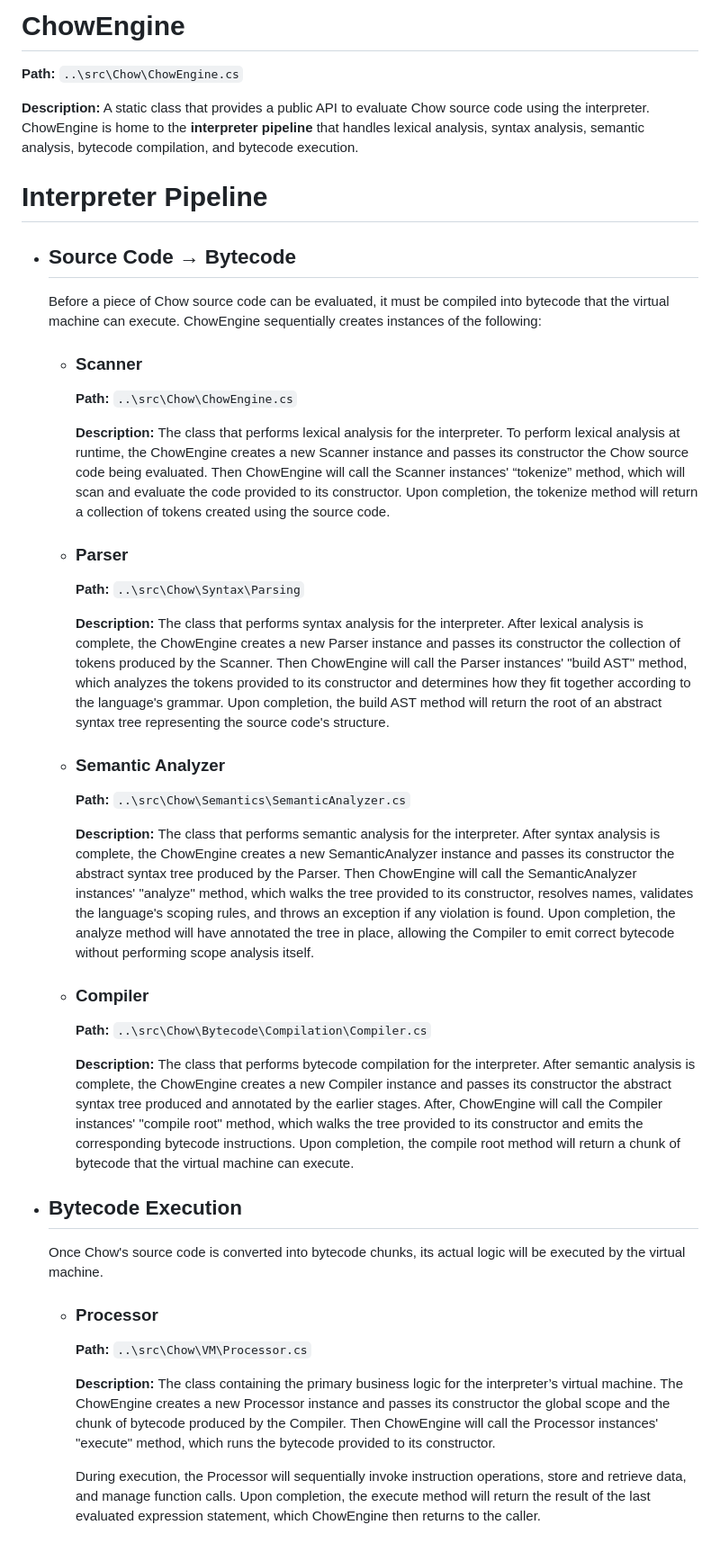
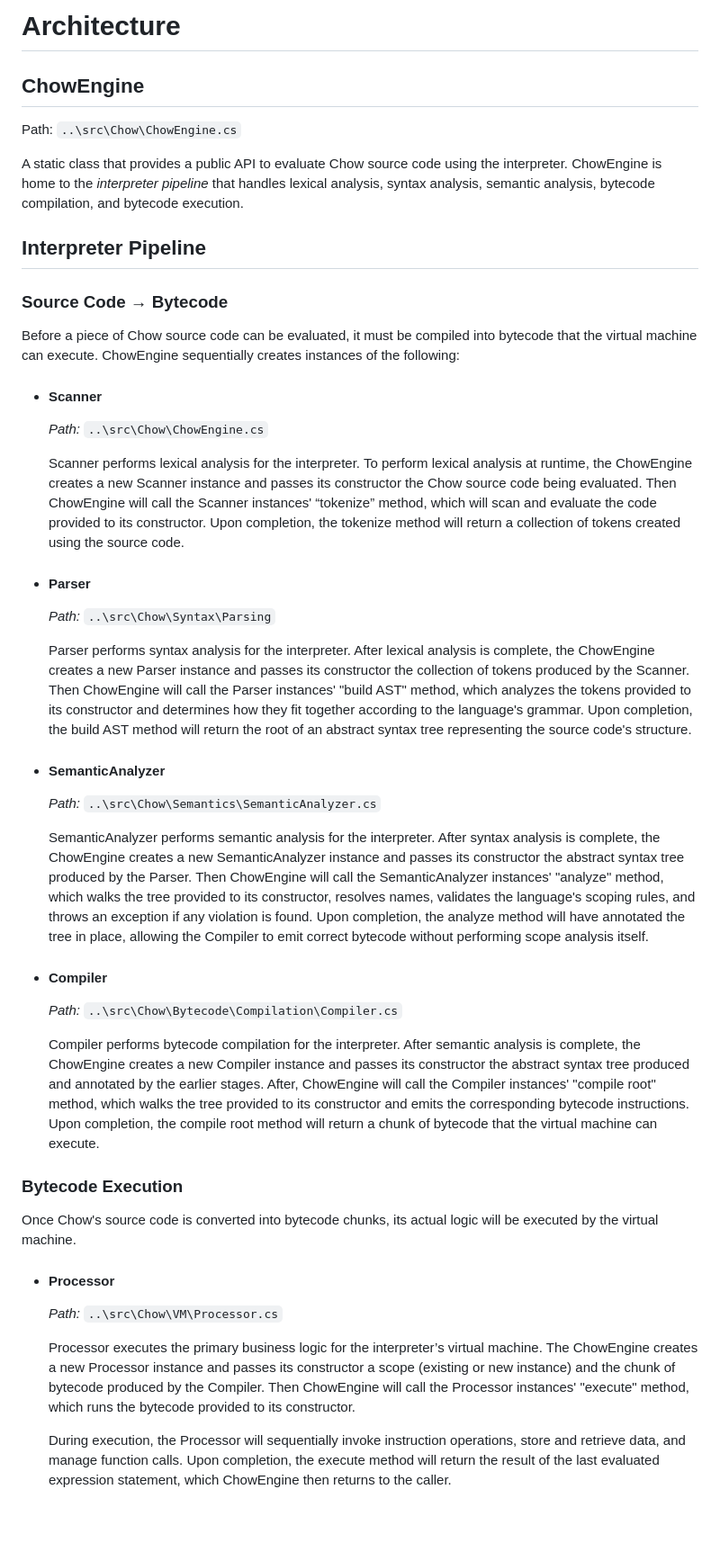
Before and after one commit to SebastianBathrick/Chow, a Markdown page: docs/ARCHITECTURE.md, the part around the change. Shown at 90% size. Drawn GitHub-style; blank space fills up the shorter version.

```diff
--- a/docs/ARCHITECTURE.md
+++ b/docs/ARCHITECTURE.md
@@ -1,38 +1,40 @@
-# ChowEngine
-**Path:** `..\src\Chow\ChowEngine.cs`
+# Architecture
+## ChowEngine
+Path: `..\src\Chow\ChowEngine.cs`
 
-**Description:** A static class that provides a public API to evaluate Chow source code using the interpreter. ChowEngine is home to the **interpreter pipeline** that handles lexical analysis, syntax analysis, semantic analysis, bytecode compilation, and bytecode execution.
+A static class that provides a public API to evaluate Chow source code using the interpreter. ChowEngine is home to the *interpreter pipeline* that handles lexical analysis, syntax analysis, semantic analysis, bytecode compilation, and bytecode execution.
 
-# Interpreter Pipeline
+## Interpreter Pipeline
 
-- ## Source Code → Bytecode
-    Before a piece of Chow source code can be evaluated, it must be compiled into bytecode that the virtual machine can execute. ChowEngine sequentially creates instances of the following:
-    - ### Scanner
-        **Path:** `..\src\Chow\ChowEngine.cs`
+### Source Code → Bytecode
+Before a piece of Chow source code can be evaluated, it must be compiled into bytecode that the virtual machine can execute. ChowEngine sequentially creates instances of the following:
 
-        **Description:** The class that performs lexical analysis for the interpreter. To perform lexical analysis at runtime, the ChowEngine creates a new Scanner instance and passes its constructor the Chow source code being evaluated. Then ChowEngine will call the Scanner instances' “tokenize” method, which will scan and evaluate the code provided to its constructor. Upon completion, the tokenize method will return a collection of tokens created using the source code.
+- #### Scanner
+    *Path:* `..\src\Chow\ChowEngine.cs`
 
-    - ### Parser
-        **Path:** `..\src\Chow\Syntax\Parsing`
+    Scanner performs lexical analysis for the interpreter. To perform lexical analysis at runtime, the ChowEngine creates a new Scanner instance and passes its constructor the Chow source code being evaluated. Then ChowEngine will call the Scanner instances' “tokenize” method, which will scan and evaluate the code provided to its constructor. Upon completion, the tokenize method will return a collection of tokens created using the source code.
 
-        **Description:** The class that performs syntax analysis for the interpreter. After lexical analysis is complete, the ChowEngine creates a new Parser instance and passes its constructor the collection of tokens produced by the Scanner. Then ChowEngine will call the Parser instances' "build AST" method, which analyzes the tokens provided to its constructor and determines how they fit together according to the language's grammar. Upon completion, the build AST method will return the root of an abstract syntax tree representing the source code's structure.
+- #### Parser
+    *Path:* `..\src\Chow\Syntax\Parsing`
 
-    - ### Semantic Analyzer
-        **Path:** `..\src\Chow\Semantics\SemanticAnalyzer.cs`
+    Parser performs syntax analysis for the interpreter. After lexical analysis is complete, the ChowEngine creates a new Parser instance and passes its constructor the collection of tokens produced by the Scanner. Then ChowEngine will call the Parser instances' "build AST" method, which analyzes the tokens provided to its constructor and determines how they fit together according to the language's grammar. Upon completion, the build AST method will return the root of an abstract syntax tree representing the source code's structure.
 
-        **Description:** The class that performs semantic analysis for the interpreter. After syntax analysis is complete, the ChowEngine creates a new SemanticAnalyzer instance and passes its constructor the abstract syntax tree produced by the Parser. Then ChowEngine will call the SemanticAnalyzer instances' "analyze" method, which walks the tree provided to its constructor, resolves names, validates the language's scoping rules, and throws an exception if any violation is found. Upon completion, the analyze method will have annotated the tree in place, allowing the Compiler to emit correct bytecode without performing scope analysis itself.
+- #### SemanticAnalyzer
+    *Path:* `..\src\Chow\Semantics\SemanticAnalyzer.cs`
 
-    - ### Compiler
-        **Path:** `..\src\Chow\Bytecode\Compilation\Compiler.cs`
+    SemanticAnalyzer performs semantic analysis for the interpreter. After syntax analysis is complete, the ChowEngine creates a new SemanticAnalyzer instance and passes its constructor the abstract syntax tree produced by the Parser. Then ChowEngine will call the SemanticAnalyzer instances' "analyze" method, which walks the tree provided to its constructor, resolves names, validates the language's scoping rules, and throws an exception if any violation is found. Upon completion, the analyze method will have annotated the tree in place, allowing the Compiler to emit correct bytecode without performing scope analysis itself.
 
-        **Description:** The class that performs bytecode compilation for the interpreter. After semantic analysis is complete, the ChowEngine creates a new Compiler instance and passes its constructor the abstract syntax tree produced and annotated by the earlier stages. After, ChowEngine will call the Compiler instances' "compile root" method, which walks the tree provided to its constructor and emits the corresponding bytecode instructions. Upon completion, the compile root method will return a chunk of bytecode that the virtual machine can execute.
+- #### Compiler
+    *Path:* `..\src\Chow\Bytecode\Compilation\Compiler.cs`
 
-- ## Bytecode Execution
-    Once Chow's source code is converted into bytecode chunks, its actual logic will be executed by the virtual machine.
+    Compiler performs bytecode compilation for the interpreter. After semantic analysis is complete, the ChowEngine creates a new Compiler instance and passes its constructor the abstract syntax tree produced and annotated by the earlier stages. After, ChowEngine will call the Compiler instances' "compile root" method, which walks the tree provided to its constructor and emits the corresponding bytecode instructions. Upon completion, the compile root method will return a chunk of bytecode that the virtual machine can execute.
 
-    - ### Processor
-        **Path:** `..\src\Chow\VM\Processor.cs`
+### Bytecode Execution
+Once Chow's source code is converted into bytecode chunks, its actual logic will be executed by the virtual machine.
 
-        **Description:** The class containing the primary business logic for the interpreter’s virtual machine. The ChowEngine creates a new Processor instance and passes its constructor the global scope and the chunk of bytecode produced by the Compiler. Then ChowEngine will call the Processor instances' "execute" method, which runs the bytecode provided to its constructor.
+- #### Processor
+    *Path:* `..\src\Chow\VM\Processor.cs`
 
-        During execution, the Processor will sequentially invoke instruction operations, store and retrieve data, and manage function calls. Upon completion, the execute method will return the result of the last evaluated expression statement, which ChowEngine then returns to the caller.
+    Processor executes the primary business logic for the interpreter’s virtual machine. The ChowEngine creates a new Processor instance and passes its constructor a scope (existing or new instance) and the chunk of bytecode produced by the Compiler. Then ChowEngine will call the Processor instances' "execute" method, which runs the bytecode provided to its constructor.
+
+    During execution, the Processor will sequentially invoke instruction operations, store and retrieve data, and manage function calls. Upon completion, the execute method will return the result of the last evaluated expression statement, which ChowEngine then returns to the caller.
```
